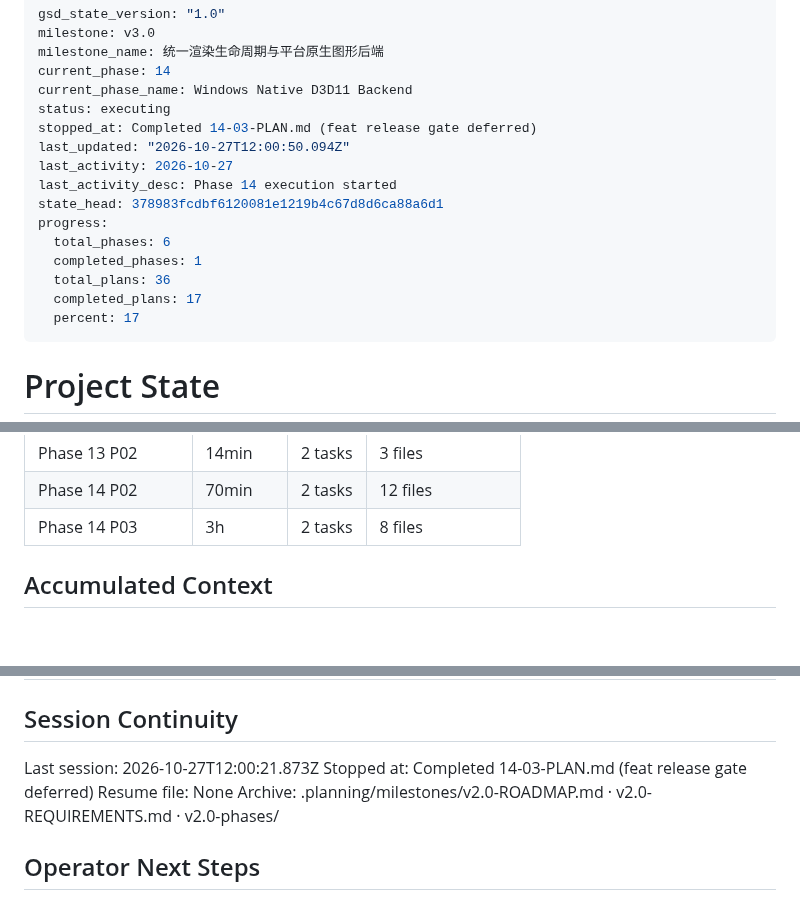
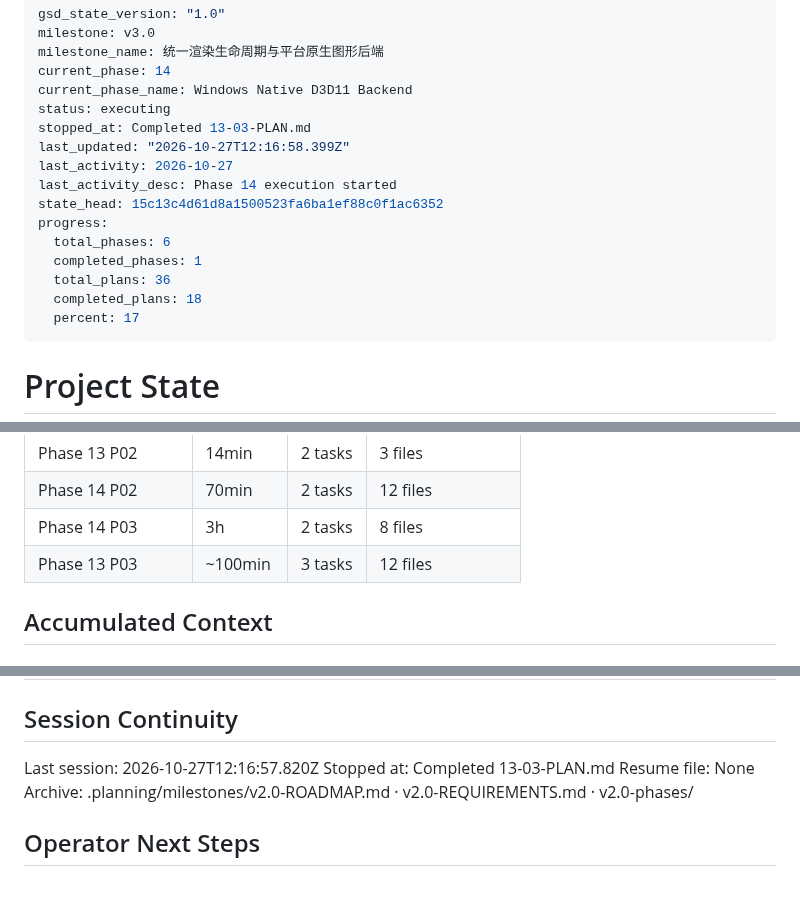
Before and after one commit to TATboy210/mpv_kit, a Markdown page: .planning/STATE.md, 3 parts joined by grey strips. Drawn GitHub-style; blank space fills up the shorter version.

Commit message:
docs(13-03): update STATE and ROADMAP after plan 13-03
Co-Authored-By: Claude Sonnet 5.5 <noreply@anthropic.com>

```diff
--- a/.planning/STATE.md
+++ b/.planning/STATE.md
@@ -5,16 +5,16 @@ milestone_name: 统一渲染生命周期与平台原生图形后端
 current_phase: 14
 current_phase_name: Windows Native D3D11 Backend
 status: executing
-stopped_at: Completed 14-03-PLAN.md (feat release gate deferred)
-last_updated: "2026-10-27T12:00:50.094Z"
+stopped_at: Completed 13-03-PLAN.md
+last_updated: "2026-10-27T12:16:58.399Z"
 last_activity: 2026-10-27
 last_activity_desc: Phase 14 execution started
-state_head: 378983fcdbf6120081e1219b4c67d8d6ca88a6d1
+state_head: 15c13c4d61d8a1500523fa6ba1ef88c0f1ac6352
 progress:
   total_phases: 6
   completed_phases: 1
   total_plans: 36
-  completed_plans: 17
+  completed_plans: 18
   percent: 17
 ---
 
@@ -111,6 +111,7 @@ Progress: [██░░░░░░░░] 17%
 | Phase 13 P02 | 14min | 2 tasks | 3 files |
 | Phase 14 P02 | 70min | 2 tasks | 12 files |
 | Phase 14 P03 | 3h | 2 tasks | 8 files |
+| Phase 13 P03 | ~100min | 3 tasks | 12 files |
 
 ## Accumulated Context
 
@@ -277,8 +279,8 @@ Items acknowledged and deferred at milestone close, most recent first:
 
 ## Session Continuity
 
-Last session: 2026-10-27T12:00:21.873Z
-Stopped at: Completed 14-03-PLAN.md (feat release gate deferred)
+Last session: 2026-10-27T12:16:57.820Z
+Stopped at: Completed 13-03-PLAN.md
 Resume file: None
 Archive: .planning/milestones/v2.0-ROADMAP.md · v2.0-REQUIREMENTS.md · v2.0-phases/
 
```
Also changed, not shown: other parts of .planning/STATE.md (+1 -0 lines), .planning/ROADMAP.md (+3 -3 lines).
